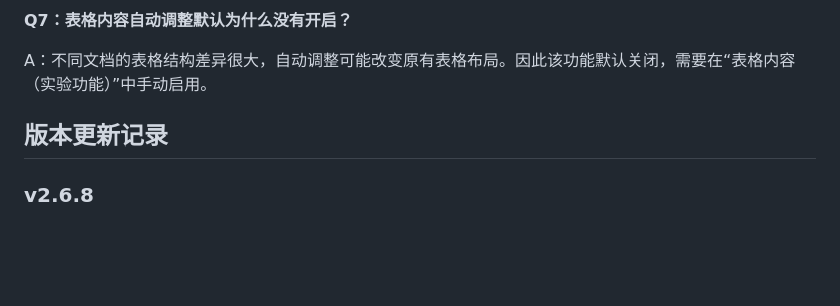
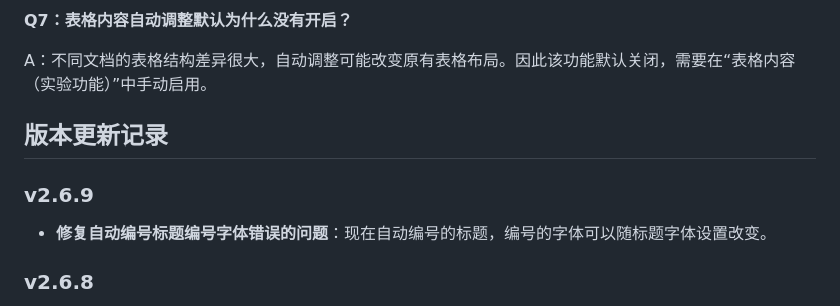
Before and after one commit to jiangchuanso/Word-Formatter-web, a Markdown page: README.md, the part around the change. Drawn GitHub-style; blank space fills up the shorter version.

```diff
--- a/README.md
+++ b/README.md
@@ -132,6 +132,10 @@ A：不同文档的表格结构差异很大，自动调整可能改变原有表
 
 ## 版本更新记录
 
+### v2.6.9
+
+*   **修复自动编号标题编号字体错误的问题**：现在自动编号的标题，编号的字体可以随标题字体设置改变。
+
 ### v2.6.8
 
 *   **增强所有字体下拉框**：在内置推荐字体下方追加系统已安装字体列表，并使用“── 已安装字体 ──”分隔；下拉框仍保持可编辑，支持手动输入字体名称。
```
